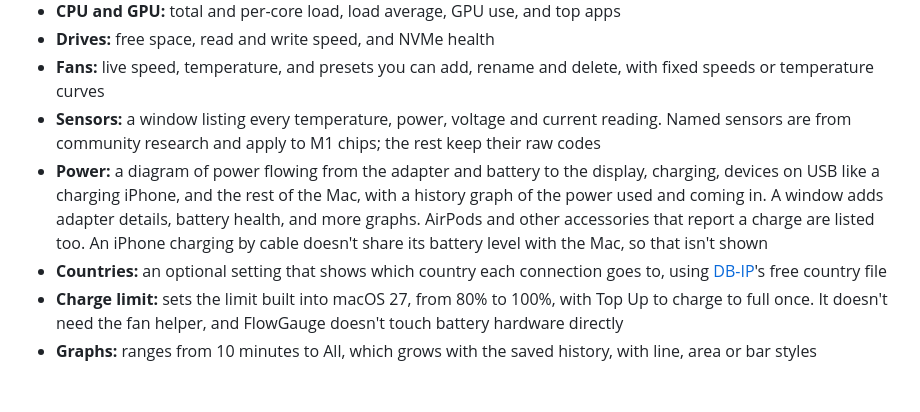
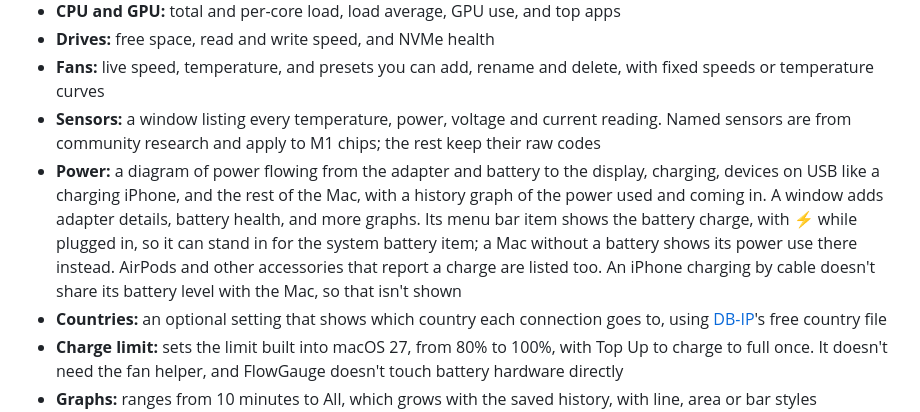
Before and after one commit to lucasmullikin/flowgauge, a Markdown page: README.md, the part around the change. Rendered like a GitHub page; blank space fills up the shorter version.

```diff
--- a/README.md
+++ b/README.md
@@ -31,7 +31,7 @@ On the MacBook Pro, fan control has been tested with both fans moving between 2,
 - **Drives:** free space, read and write speed, and NVMe health
 - **Fans:** live speed, temperature, and presets you can add, rename and delete, with fixed speeds or temperature curves
 - **Sensors:** a window listing every temperature, power, voltage and current reading. Named sensors are from community research and apply to M1 chips; the rest keep their raw codes
-- **Power:** a diagram of power flowing from the adapter and battery to the display, charging, devices on USB like a charging iPhone, and the rest of the Mac, with a history graph of the power used and coming in. A window adds adapter details, battery health, and more graphs. AirPods and other accessories that report a charge are listed too. An iPhone charging by cable doesn't share its battery level with the Mac, so that isn't shown
+- **Power:** a diagram of power flowing from the adapter and battery to the display, charging, devices on USB like a charging iPhone, and the rest of the Mac, with a history graph of the power used and coming in. A window adds adapter details, battery health, and more graphs. Its menu bar item shows the battery charge, with ⚡ while plugged in, so it can stand in for the system battery item; a Mac without a battery shows its power use there instead. AirPods and other accessories that report a charge are listed too. An iPhone charging by cable doesn't share its battery level with the Mac, so that isn't shown
 - **Countries:** an optional setting that shows which country each connection goes to, using [DB-IP](https://db-ip.com)'s free country file
 - **Charge limit:** sets the limit built into macOS 27, from 80% to 100%, with Top Up to charge to full once. It doesn't need the fan helper, and FlowGauge doesn't touch battery hardware directly
 - **Graphs:** ranges from 10 minutes to All, which grows with the saved history, with line, area or bar styles
```
Also changed, not shown: docs/images/settings-fans.png, docs/images/settings-network.png, 1 other file.
